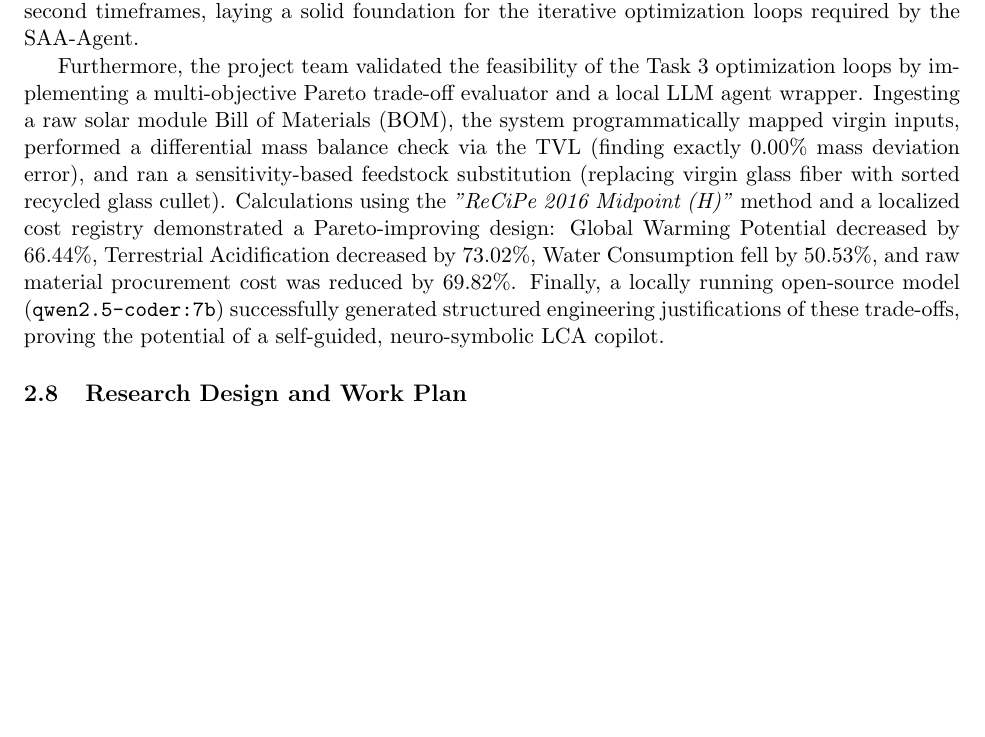
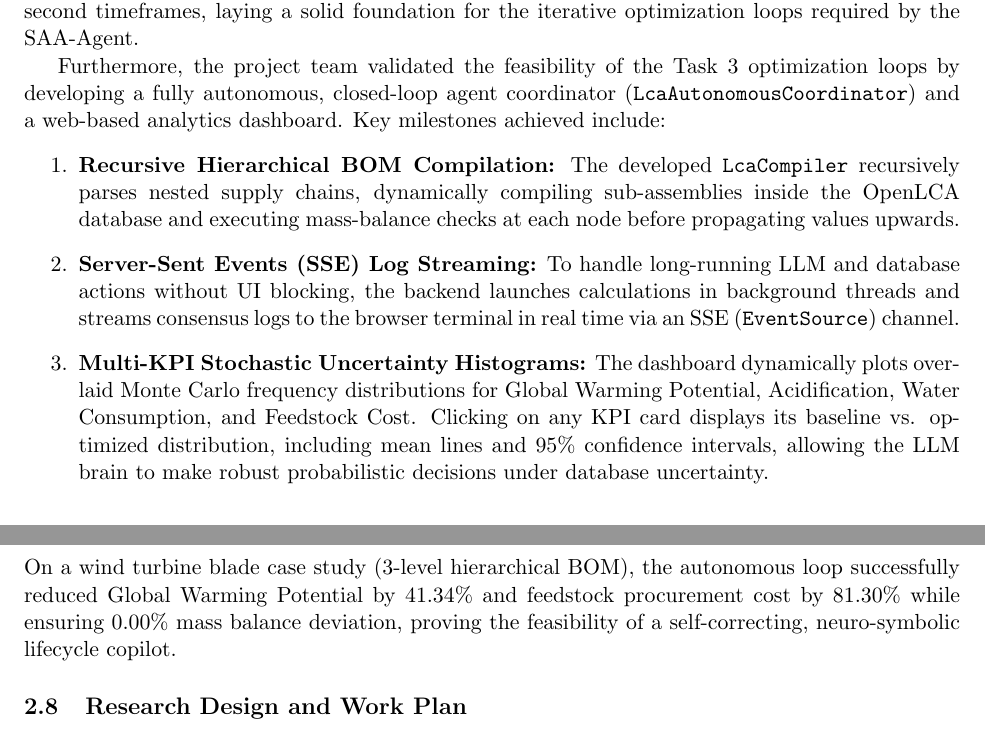
Before and after one commit to shreesomnath/ai_agentic_opencla, a LaTeX document (NSF_Proposal.tex): part of page 8 of 13 before the commit and two parts of pages 8 and 9 of 13 after it, the two joined at a grey line, cut so that both start at the same text, the shorter picture padded with empty space. Compiled offline with pdfLaTeX.

Commit message:
Docs: Update NSF proposal preliminary results with agentic AI and hierarchical compilation validation metrics

```diff
--- a/NSF_Proposal.tex
+++ b/NSF_Proposal.tex
@@ -191,7 +191,13 @@ The programmatic interface was validated using a case study on solar panel waste
 \end{figure}
 This demonstrates that our custom integration script can dynamically trigger LCA runs, solve complex systems matrices, and parse multi-category environmental outcomes in sub-second to second timeframes, laying a solid foundation for the iterative optimization loops required by the SAA-Agent.
 
-Furthermore, the project team validated the feasibility of the Task 3 optimization loops by implementing a multi-objective Pareto trade-off evaluator and a local LLM agent wrapper. Ingesting a raw solar module Bill of Materials (BOM), the system programmatically mapped virgin inputs, performed a differential mass balance check via the TVL (finding exactly $0.00\%$ mass deviation error), and ran a sensitivity-based feedstock substitution (replacing virgin glass fiber with sorted recycled glass cullet). Calculations using the \textit{"ReCiPe 2016 Midpoint (H)"} method and a localized cost registry demonstrated a Pareto-improving design: Global Warming Potential decreased by $66.44\%$, Terrestrial Acidification decreased by $73.02\%$, Water Consumption fell by $50.53\%$, and raw material procurement cost was reduced by $69.82\%$. Finally, a locally running open-source model (\texttt{qwen2.5-coder:7b}) successfully generated structured engineering justifications of these trade-offs, proving the potential of a self-guided, neuro-symbolic LCA copilot.
+Furthermore, the project team validated the feasibility of the Task 3 optimization loops by developing a fully autonomous, closed-loop agent coordinator (\texttt{LcaAutonomousCoordinator}) and a web-based analytics dashboard. Key milestones achieved include:
+\begin{enumerate}
+    \item \textbf{Recursive Hierarchical BOM Compilation:} The developed \texttt{LcaCompiler} recursively parses nested supply chains, dynamically compiling sub-assemblies inside the OpenLCA database and executing mass-balance checks at each node before propagating values upwards.
+    \item \textbf{Server-Sent Events (SSE) Log Streaming:} To handle long-running LLM and database actions without UI blocking, the backend launches calculations in background threads and streams consensus logs to the browser terminal in real time via an SSE (\texttt{EventSource}) channel.
+    \item \textbf{Multi-KPI Stochastic Uncertainty Histograms:} The dashboard dynamically plots overlaid Monte Carlo frequency distributions for Global Warming Potential, Acidification, Water Consumption, and Feedstock Cost. Clicking on any KPI card displays its baseline vs. optimized distribution, including mean lines and $95\%$ confidence intervals, allowing the LLM brain to make robust probabilistic decisions under database uncertainty.
+\end{enumerate}
+On a wind turbine blade case study (3-level hierarchical BOM), the autonomous loop successfully reduced Global Warming Potential by $41.34\%$ and feedstock procurement cost by $81.30\%$ while ensuring $0.00\%$ mass balance deviation, proving the feasibility of a self-correcting, neuro-symbolic lifecycle copilot.
 
 
 \subsection{Research Design and Work Plan}
```
Also changed, not shown: NSF_Proposal.pdf.
